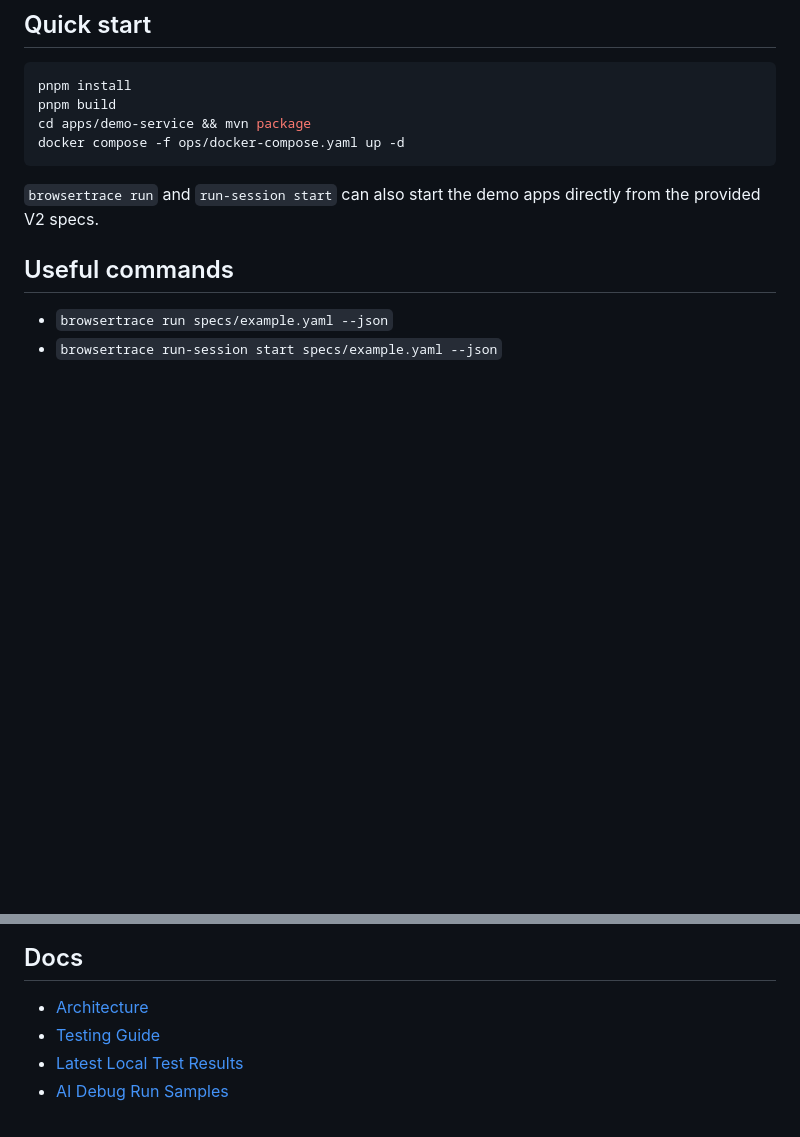
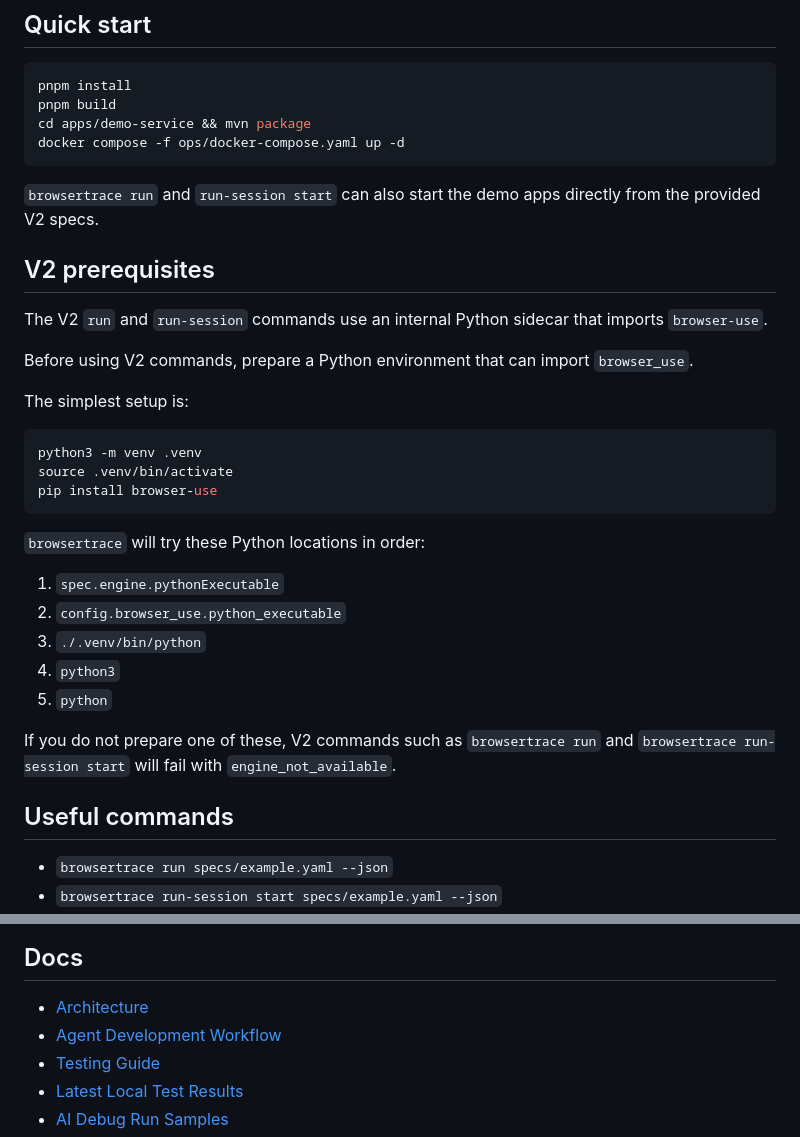
Before and after one commit to lotosli/BrowserTrace-Harness, a Markdown page: README.md, 2 parts joined by grey strips. GitHub-like rendering; blank space fills up the shorter version.

Commit message:
Document V2 sidecar setup and agent workflow

````diff
--- a/README.md
+++ b/README.md
@@ -39,6 +39,30 @@ docker compose -f ops/docker-compose.yaml up -d
 ```
 
 `browsertrace run` and `run-session start` can also start the demo apps directly from the provided V2 specs.
+
+## V2 prerequisites
+
+The V2 `run` and `run-session` commands use an internal Python sidecar that imports `browser-use`.
+
+Before using V2 commands, prepare a Python environment that can import `browser_use`.
+
+The simplest setup is:
+
+```bash
+python3 -m venv .venv
+source .venv/bin/activate
+pip install browser-use
+```
+
+`browsertrace` will try these Python locations in order:
+
+1. `spec.engine.pythonExecutable`
+2. `config.browser_use.python_executable`
+3. `./.venv/bin/python`
+4. `python3`
+5. `python`
+
+If you do not prepare one of these, V2 commands such as `browsertrace run` and `browsertrace run-session start` will fail with `engine_not_available`.
 
 ## Useful commands
 
@@ -116,6 +140,7 @@ Artifacts are written to `packages/browsertrace/releases`.
 ## Docs
 
 - [Architecture](docs/architecture.md)
+- [Agent Development Workflow](docs/agent-fullstack-workflow.md)
 - [Testing Guide](docs/testing.md)
 - [Latest Local Test Results](docs/test-results.md)
 - [AI Debug Run Samples](docs/examples/ai-debug-runs/README.md)
````
Also changed, not shown: docs/agent-fullstack-workflow.md (added, +278 -0 lines).
